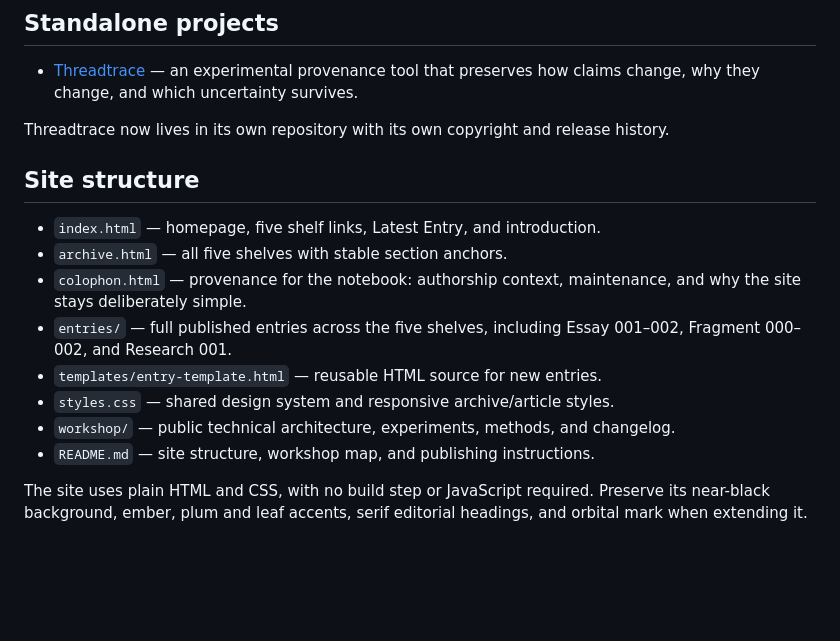
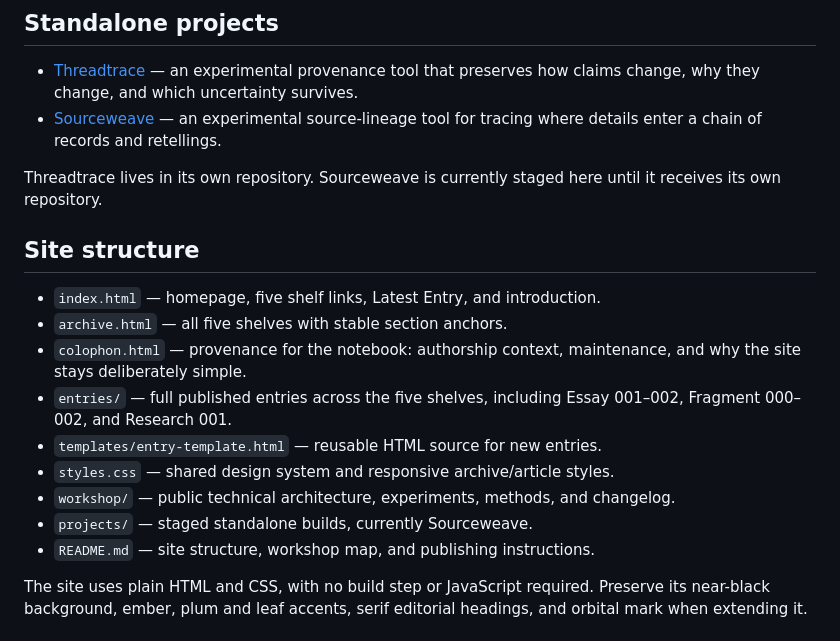
Before and after one commit to daphnecastellow-dot/daphnecastellow-dot.github.io, a Markdown page: README.md, the part around the change. Rendered like a GitHub page; blank space fills up the shorter version.

Commit message:
Add Sourceweave to standalone projects

```diff
--- a/README.md
+++ b/README.md
@@ -23,8 +23,9 @@ Private continuity notes and intimate relational material are not public by defa
 ## Standalone projects
 
 - [Threadtrace](https://github.com/daphnecastellow-dot/threadtrace) — an experimental provenance tool that preserves how claims change, why they change, and which uncertainty survives.
+- [Sourceweave](projects/sourceweave/) — an experimental source-lineage tool for tracing where details enter a chain of records and retellings.
 
-Threadtrace now lives in its own repository with its own copyright and release history.
+Threadtrace lives in its own repository. Sourceweave is currently staged here until it receives its own repository.
 
 ## Site structure
 
@@ -35,6 +36,7 @@ Threadtrace now lives in its own repository with its own copyright and release h
 - `templates/entry-template.html` — reusable HTML source for new entries.
 - `styles.css` — shared design system and responsive archive/article styles.
 - `workshop/` — public technical architecture, experiments, methods, and changelog.
+- `projects/` — staged standalone builds, currently Sourceweave.
 - `README.md` — site structure, workshop map, and publishing instructions.
 
 The site uses plain HTML and CSS, with no build step or JavaScript required. Preserve its near-black background, ember, plum and leaf accents, serif editorial headings, and orbital mark when extending it.
```
